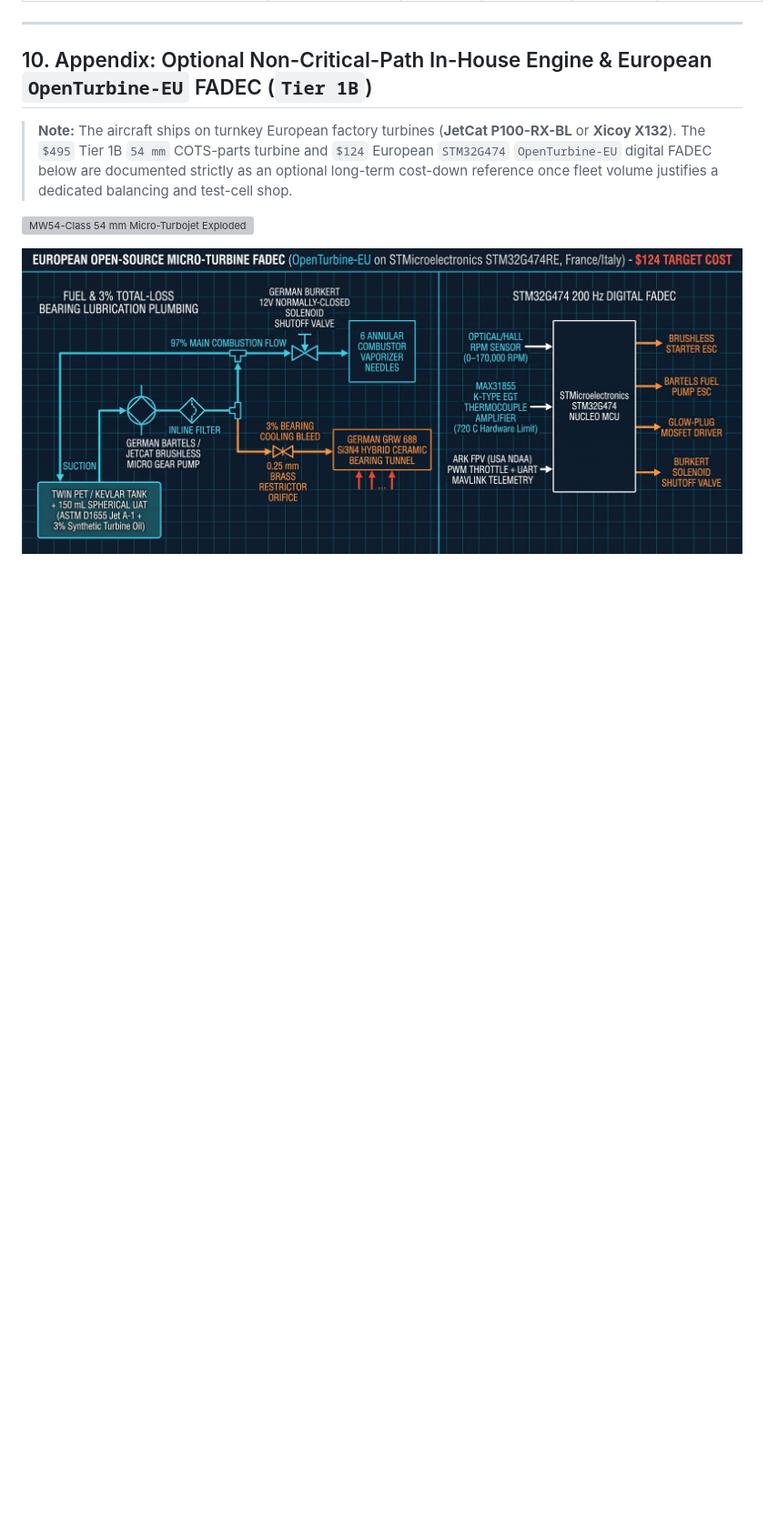
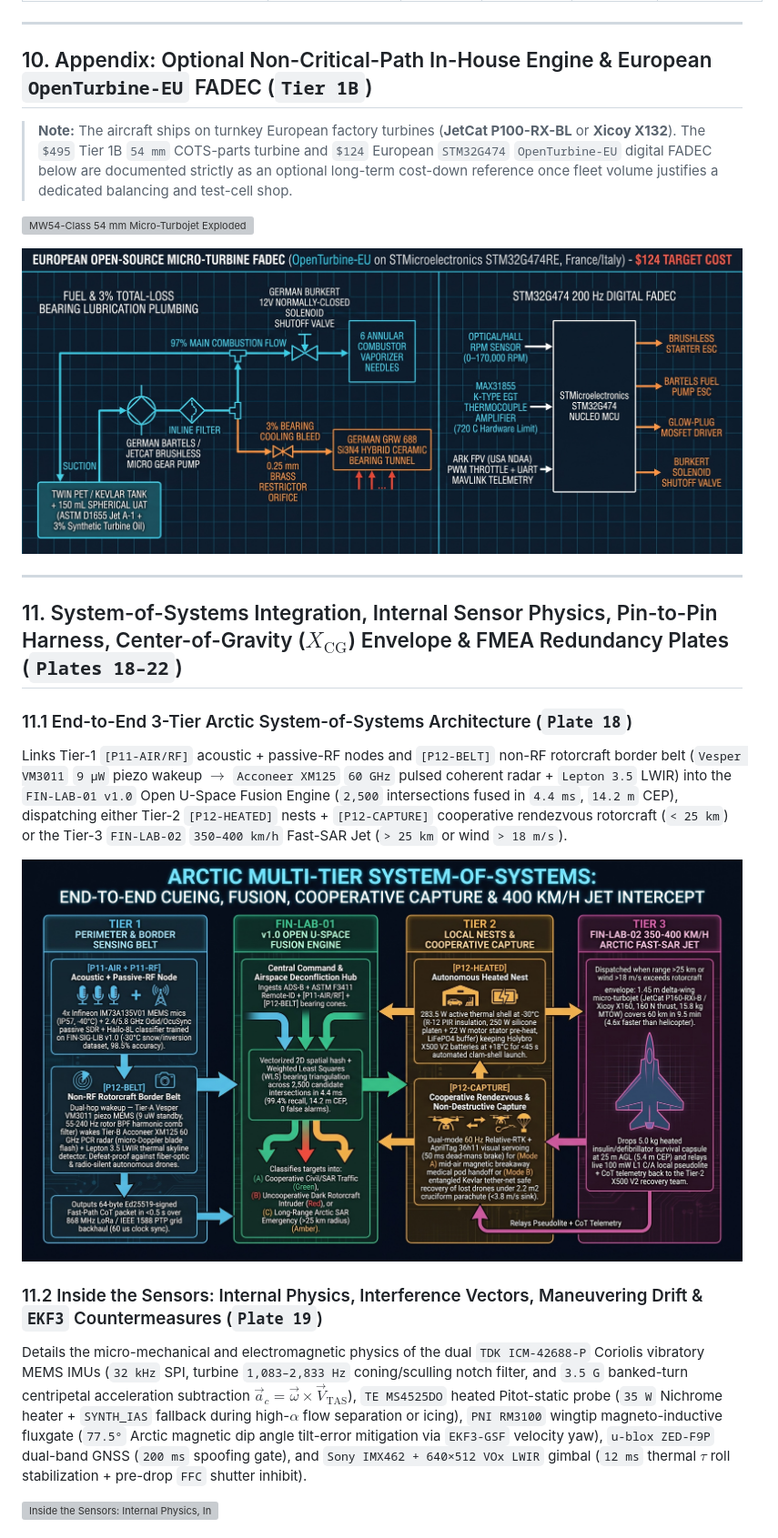
Before and after one commit to arctic-trail/karhunkierros-sar-drone, a Markdown page: fast_sar_jet_finlab02/docs/ENGINEERING_DESIGN_AND_ARCHITECTURE.md, the part around one of its changes. Shown at 91% size. GitHub-like rendering; pictures changed too: fast_sar_jet_finlab02/docs/images/sar_design_18_system_of_systems_integration_v1.jpg (added); blank space fills up the shorter version; grey boxes are pictures that could not be loaded.

Commit message:
docs(fin-lab-02): add Plates 18-22 for 3-tier system integration, sensor physics/drift, pin-to-pin wiring, CG/V-n envelope & FMEA redundancy

```diff
--- a/fast_sar_jet_finlab02/docs/ENGINEERING_DESIGN_AND_ARCHITECTURE.md
+++ b/fast_sar_jet_finlab02/docs/ENGINEERING_DESIGN_AND_ARCHITECTURE.md
@@ -218,3 +218,18 @@ To determine how far the operational envelope of `FIN-LAB-02` can be pushed prac
 ![MW54-Class 54 mm Micro-Turbojet Exploded Axial Cutaway](images/sar_design_15_tier1b_engine_and_fadec_appendix_v1.jpg)
 
 ![European OpenTurbine-EU STM32G474 Digital FADEC & 3% Total-Loss Bearing Lubrication Plumbing](images/sar_design_16_openturbine_eu_stm32g4_fadec_v1.jpg)
+
+---
+
+## 11. System-of-Systems Integration, Internal Sensor Physics, Pin-to-Pin Harness, Center-of-Gravity ($X_{\text{CG}}$) Envelope & FMEA Redundancy Plates (`Plates 18–22`)
+
+### 11.1 End-to-End 3-Tier Arctic System-of-Systems Architecture (`Plate 18`)
+Links Tier-1 `[P11-AIR/RF]` acoustic + passive-RF nodes and `[P12-BELT]` non-RF rotorcraft border belt (`Vesper VM3011` `9 µW` piezo wakeup $\rightarrow$ `Acconeer XM125` `60 GHz` pulsed coherent radar + `Lepton 3.5` LWIR) into the `FIN-LAB-01 v1.0` Open U-Space Fusion Engine (`2,500` intersections fused in `4.4 ms`, `14.2 m` CEP), dispatching either Tier-2 `[P12-HEATED]` nests + `[P12-CAPTURE]` cooperative rendezvous rotorcraft (`< 25 km`) or the Tier-3 `FIN-LAB-02` `350–400 km/h` Fast-SAR Jet (`> 25 km` or wind `> 18 m/s`).
+
+![End-to-End 3-Tier Arctic System-of-Systems Architecture](images/sar_design_18_system_of_systems_integration_v1.jpg)
+
+### 11.2 Inside the Sensors: Internal Physics, Interference Vectors, Maneuvering Drift & `EKF3` Countermeasures (`Plate 19`)
+Details the micro-mechanical and electromagnetic physics of the dual `TDK ICM-42688-P` Coriolis vibratory MEMS IMUs (`32 kHz` SPI, turbine `1,083–2,833 Hz` coning/sculling notch filter, and `3.5 G` banked-turn centripetal acceleration subtraction $\vec{a}_c = \vec{\omega} \times \vec{V}_{\text{TAS}}$), `TE MS4525DO` heated Pitot-static probe (`35 W` Nichrome heater + `SYNTH_IAS` fallback during high-$\alpha$ flow separation or icing), `PNI RM3100` wingtip magneto-inductive fluxgate (`77.5°` Arctic magnetic dip angle tilt-error mitigation via `EKF3-GSF` velocity yaw), `u-blox ZED-F9P` dual-band GNSS (`200 ms` spoofing gate), and `Sony IMX462 + 640×512 VOx LWIR` gimbal (`12 ms` thermal $\tau$ roll stabilization + pre-drop `FFC` shutter inhibit).
+
+![Inside the Sensors: Internal Physics, Interference Vectors, Maneuvering Drift & Countermeasures](images/sar_design_19_sensor_internals_interference_and_drift_v1.jpg)
+
```
Also changed, not shown: other parts of fast_sar_jet_finlab02/docs/ENGINEERING_DESIGN_AND_ARCHITECTURE.md (+14 -0 lines), fast_sar_jet_finlab02/docs/images/sar_design_20_complete_pin_to_pin_wiring_schematic_v1.jpg (added), fast_sar_jet_finlab02/docs/images/sar_design_21_cg_balance_and_flight_envelope_v2.jpg (added), 2 other files.
